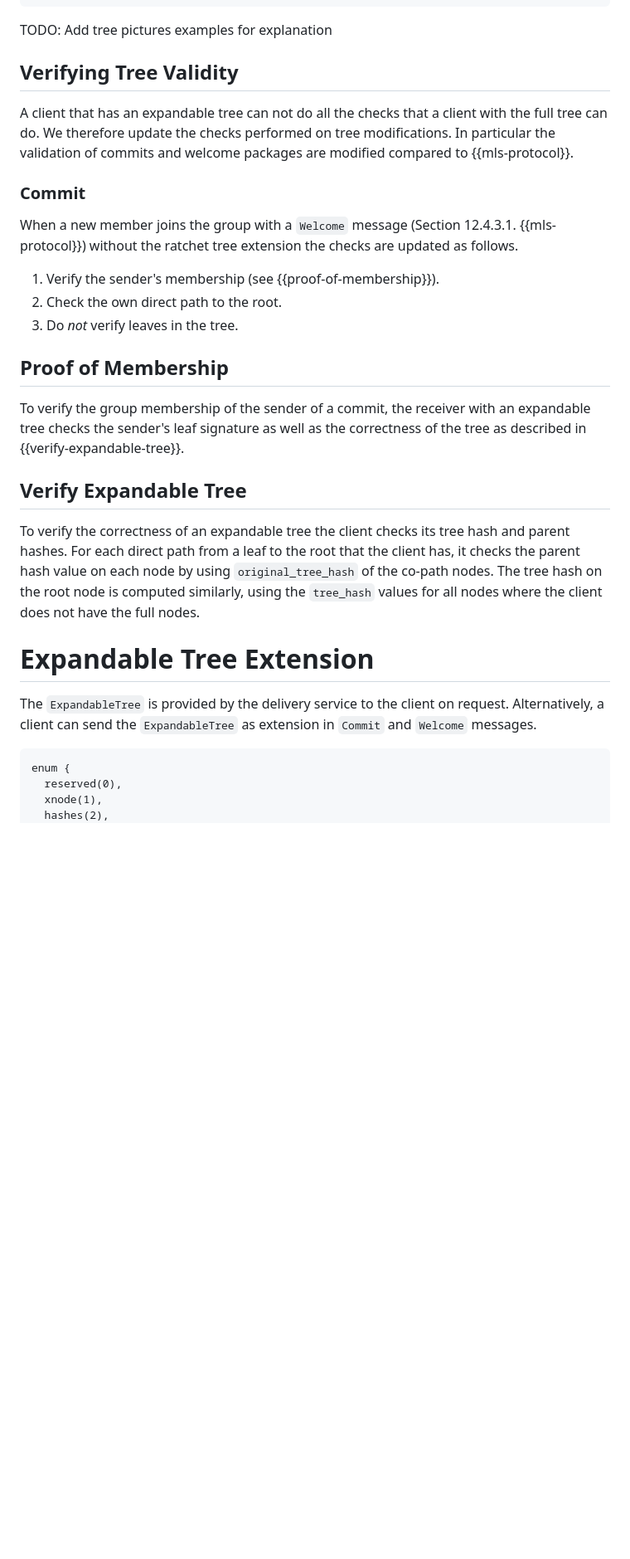
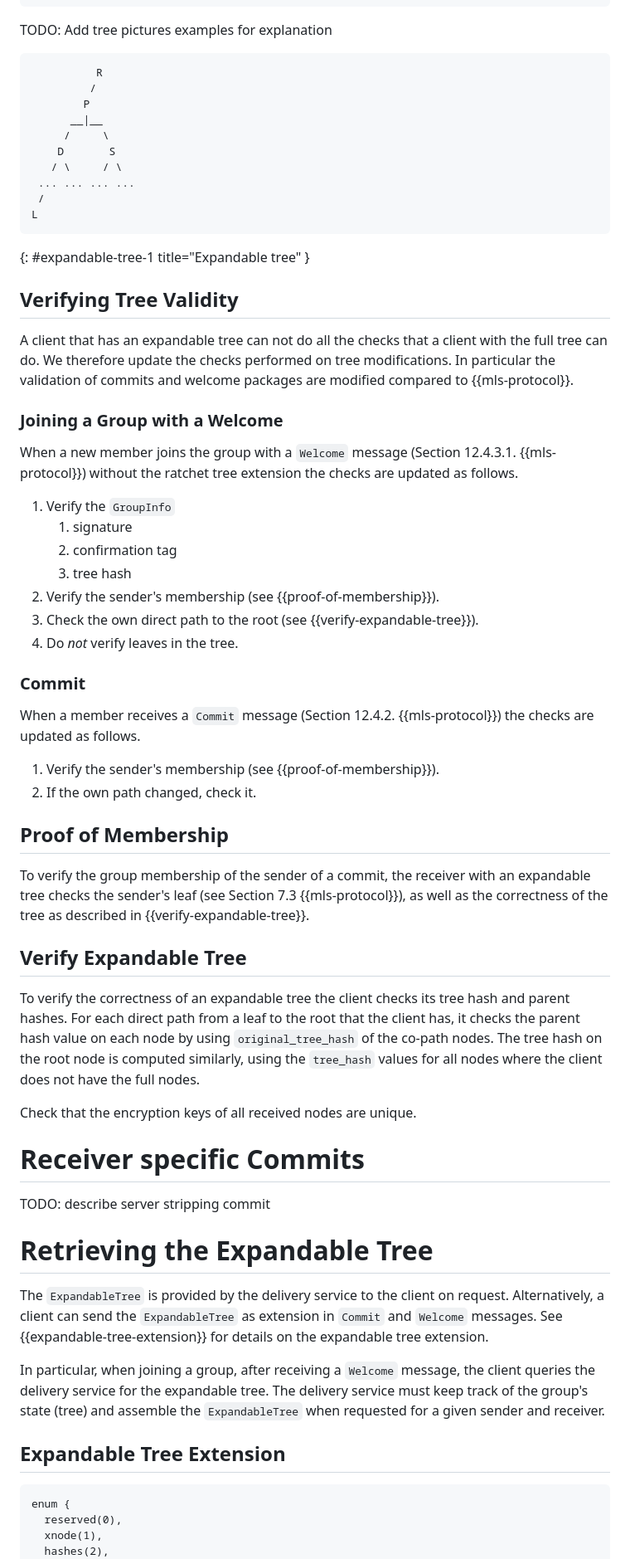
Before and after one commit to cryspen/scalable-mls-id, a Markdown page: draft-kiefer-scalable-mls.md, the part around one of its changes. Shown at 83% size. Rendered like a GitHub page; blank space fills up the shorter version.

Commit message:
more content

```diff
--- a/draft-kiefer-scalable-mls.md
+++ b/draft-kiefer-scalable-mls.md
@@ -94,6 +94,20 @@ struct {
 
 TODO: Add tree pictures examples for explanation
 
+~~~ ascii-art
+          R
+         /
+        P
+      __|__
+     /     \
+    D       S
+   / \     / \
+ ... ... ... ...
+ /
+L
+~~~
+{: #expandable-tree-1 title="Expandable tree" }
+
 ## Verifying Tree Validity
 A client that has an expandable tree can not do all the checks that a client with
 the full tree can do.
@@ -101,19 +115,30 @@ We therefore update the checks performed on tree modifications.
 In particular the validation of commits and welcome packages are modified compared
 to {{mls-protocol}}.
 
-### Commit
+### Joining a Group with a Welcome
 When a new member joins the group with a `Welcome` message
 (Section 12.4.3.1. {{mls-protocol}}) without the ratchet tree extension the checks
 are updated as follows.
 
+1. Verify the `GroupInfo`
+    1. signature
+    2. confirmation tag
+    3. tree hash
+2. Verify the sender's membership (see {{proof-of-membership}}).
+3. Check the own direct path to the root (see {{verify-expandable-tree}}).
+4. Do *not* verify leaves in the tree.
+
+### Commit
+When a member receives a `Commit` message (Section 12.4.2. {{mls-protocol}})
+the checks are updated as follows.
+
 1. Verify the sender's membership (see {{proof-of-membership}}).
-2. Check the own direct path to the root.
-3. Do *not* verify leaves in the tree.
+2. If the own path changed, check it.
 
 ## Proof of Membership
 To verify the group membership of the sender of a commit, the receiver with an
-expandable tree checks the sender's leaf signature as well as the correctness of
-the tree as described in {{verify-expandable-tree}}.
+expandable tree checks the sender's leaf (see Section 7.3 {{mls-protocol}}), as
+well as the correctness of the tree as described in {{verify-expandable-tree}}.
 
 ## Verify Expandable Tree
 To verify the correctness of an expandable tree the client checks its tree hash
@@ -123,10 +148,25 @@ parent hash value on each node by using `original_tree_hash` of the co-path node
 The tree hash on the root node is computed similarly, using the `tree_hash` values
 for all nodes where the client does not have the full nodes.
 
-# Expandable Tree Extension
+Check that the encryption keys of all received nodes are unique.
+
+# Receiver specific Commits
+
+TODO: describe server stripping commit
+
+
+# Retrieving the Expandable Tree
 The `ExpandableTree` is provided by the delivery service to the client on request.
 Alternatively, a client can send the `ExpandableTree` as extension in `Commit`
 and `Welcome` messages.
+See {{expandable-tree-extension}} for details on the expandable tree extension.
+
+In particular, when joining a group, after receiving a `Welcome` message, the
+client queries the delivery service for the expandable tree.
+The delivery service must keep track of the group's state (tree) and assemble the
+`ExpandableTree` when requested for a given sender and receiver.
+
+## Expandable Tree Extension
 
 ~~~tls
 enum {
```
Also changed, not shown: other parts of draft-kiefer-scalable-mls.md (+9 -1 lines).
